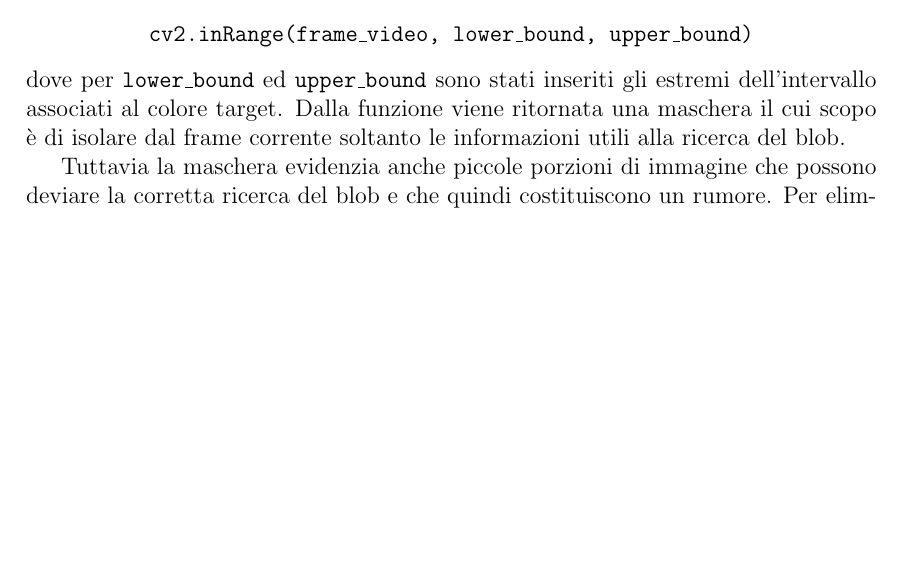
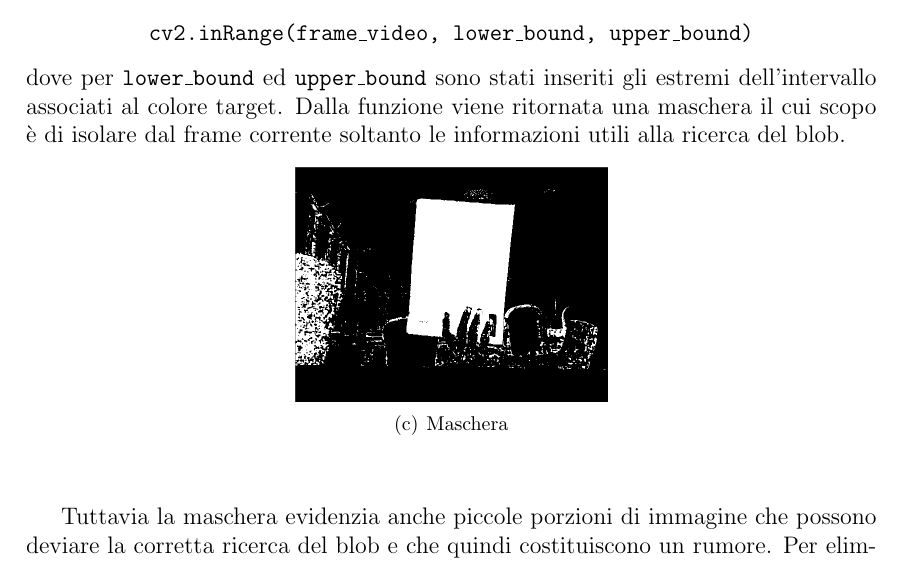
Before and after one commit to RiccardoGrieco/touch_the_color, a LaTeX document (Doc/main.tex): part of page 12 of 16 before the commit and part of page 12 of 15 after it, cut so that both start at the same text, the shorter picture padded with empty space. Compiled offline with pdfLaTeX.

Commit message:
Added package subfigure

```diff
--- a/Doc/main.tex
+++ b/Doc/main.tex
@@ -5,6 +5,7 @@
 \usepackage{color, xcolor}
 \usepackage{graphicx}	% Per immagini e pdf.
 \usepackage{amsmath}
+\usepackage{subfigure}
 
 \title{Progetto di Sistemi per il Governo dei Robot mod. A}
 \author{Riccardo Grieco, Marco Matarese, Andrea Pollastro}
```
